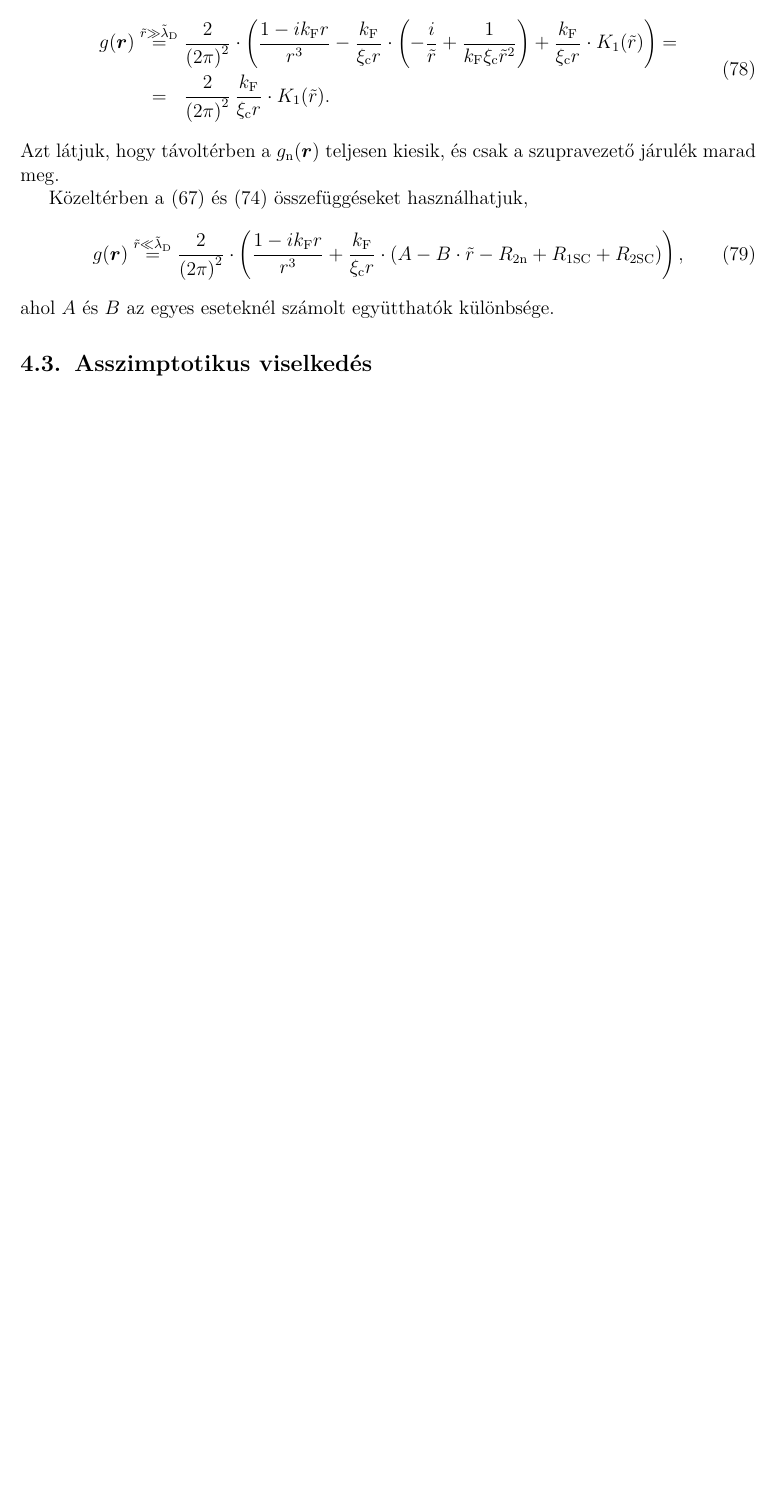
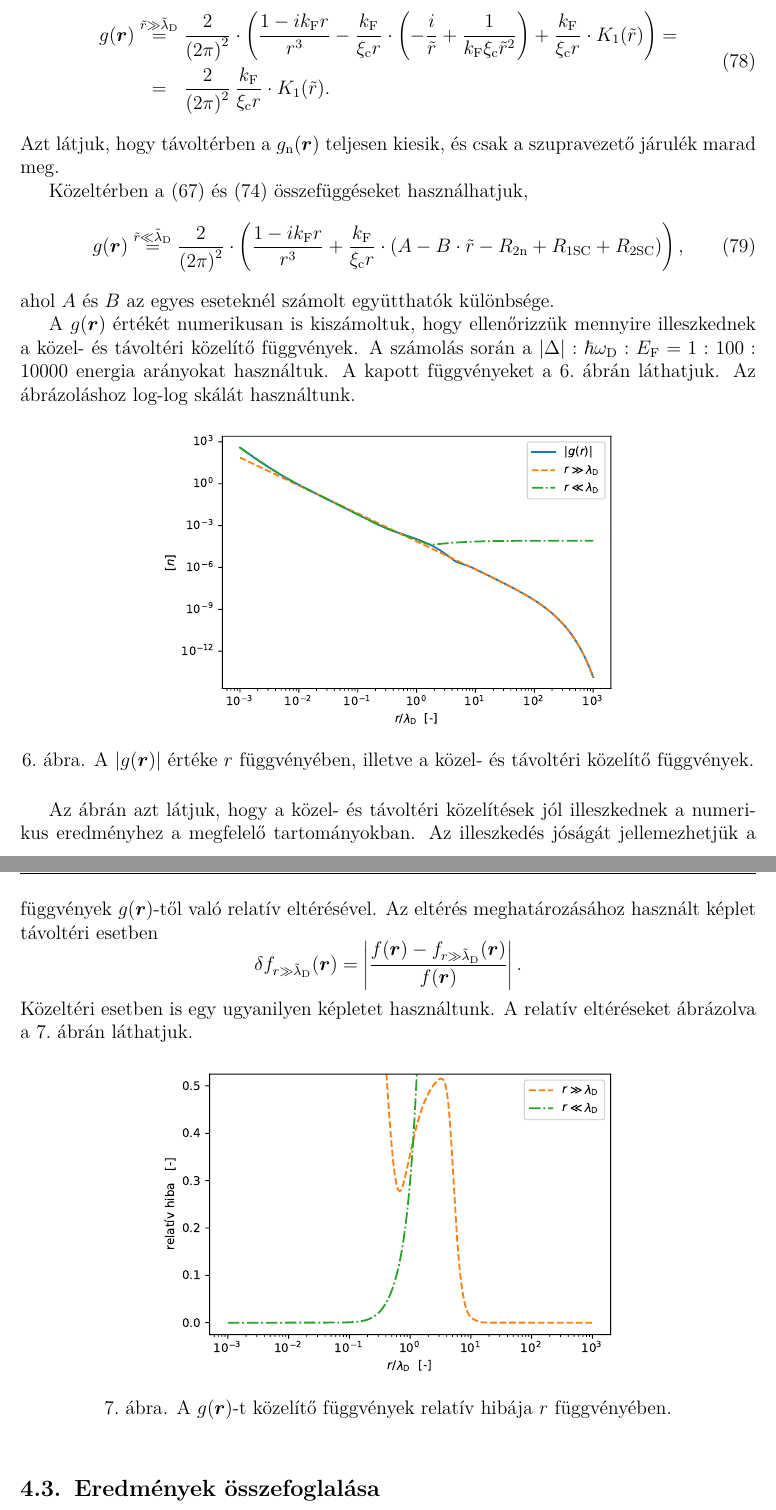
Before and after one commit to Il-Capitano/bsc-thesis, a LaTeX document (latex/main.tex): part of page 18 of 18 before the commit and two parts of pages 18 and 19 of 19 after it, the two joined at a grey line, cut so that both start at the same text, the shorter picture padded with empty space. Compiled offline with pdfLaTeX.

Commit message:
added figures to G calculation

```diff
--- a/latex/main.tex
+++ b/latex/main.tex
@@ -657,9 +659,28 @@ Közeltérben a \eqref{g-n-near-field} és \eqref{g-sc-near-field} összefüggé
 \end{equation}
 ahol $A$ és $B$ az egyes eseteknél számolt együtthatók különbsége.
 
+A $g(\RR)$ értékét numerikusan is kiszámoltuk, hogy ellenőrizzük mennyire illeszkednek a közel- és távoltéri közelítő függvények.  A számolás során a $\left| \Delta \right| : \hbar \omega_\text{D} : \EF = 1 : 100 : 10000$ energia arányokat használtuk.  A kapott függvényeket a \ref{G-sc-fig}.\ ábrán láthatjuk.  Az ábrázoláshoz log-log skálát használtunk.
+\begin{figure}[h!]
+	\centering
+	\includegraphics[width=10cm]{G_sc.pdf}
+	\caption{A $\left| g(\RR) \right|$ értéke $r$ függvényében, illetve a közel- és távoltéri közelítő függvények.}
+	\label{G-sc-fig}
+\end{figure}
 
-\subsection{Asszimptotikus viselkedés}
+Az ábrán azt látjuk, hogy a közel- és távoltéri közelítések jól illeszkednek a numerikus eredményhez a megfelelő tartományokban.  Az illeszkedés jóságát jellemezhetjük a függvények $g(\RR)$-től való relatív eltérésével.  Az eltérés meghatározásához használt képlet távoltéri esetben
+$$ \delta f_{r \gg \tilde{\lambda}_\text{D}}(\RR) = \left| \frac{f(\RR) - f_{r \gg \tilde{\lambda}_\text{D}}(\RR)}{f(\RR)} \right|. $$
+Közeltéri esetben is egy ugyanilyen képletet használtunk.  A relatív eltéréseket ábrázolva a \ref{G-sc-error-fig}.\ ábrán láthatjuk.
 
+\begin{figure}[h!]
+	\centering
+	\includegraphics[width=10cm]{G_sc_error.pdf}
+	\caption{A $g(\RR)$-t közelítő függvények relatív hibája $r$ függvényében.}
+	\label{G-sc-error-fig}
+\end{figure}
+
+\subsection{Eredmények összefoglalása}
+
+Az előzőekben meghatároztuk az $F(\RR)$ és $G(\RR)$ függvények alakját mind normál, mind szupravezető állapotban.  A függvényekhez ezen kívül adtunk egy közeltéri és egy távoltéri közelítést is.  A kettő közül a távoltéri mindig kiszámolható analitikusan.
 
 
 % ================================================================
```
Also changed, not shown: latex/F_sc.pdf, latex/F_sc_error.pdf, latex/G_sc.pdf (added), latex/G_sc_error.pdf (added), latex/main.pdf, latex/main.tex (8 more changed lines), 1 other file.
